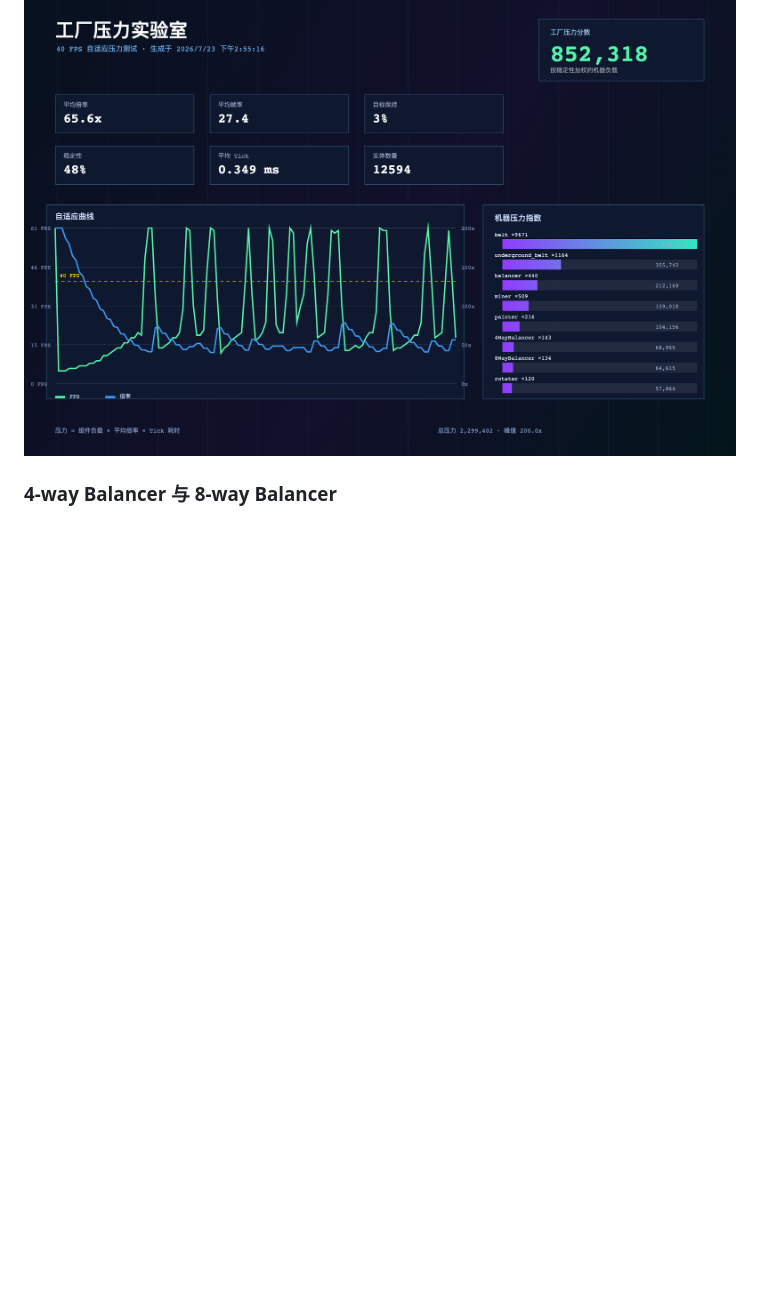
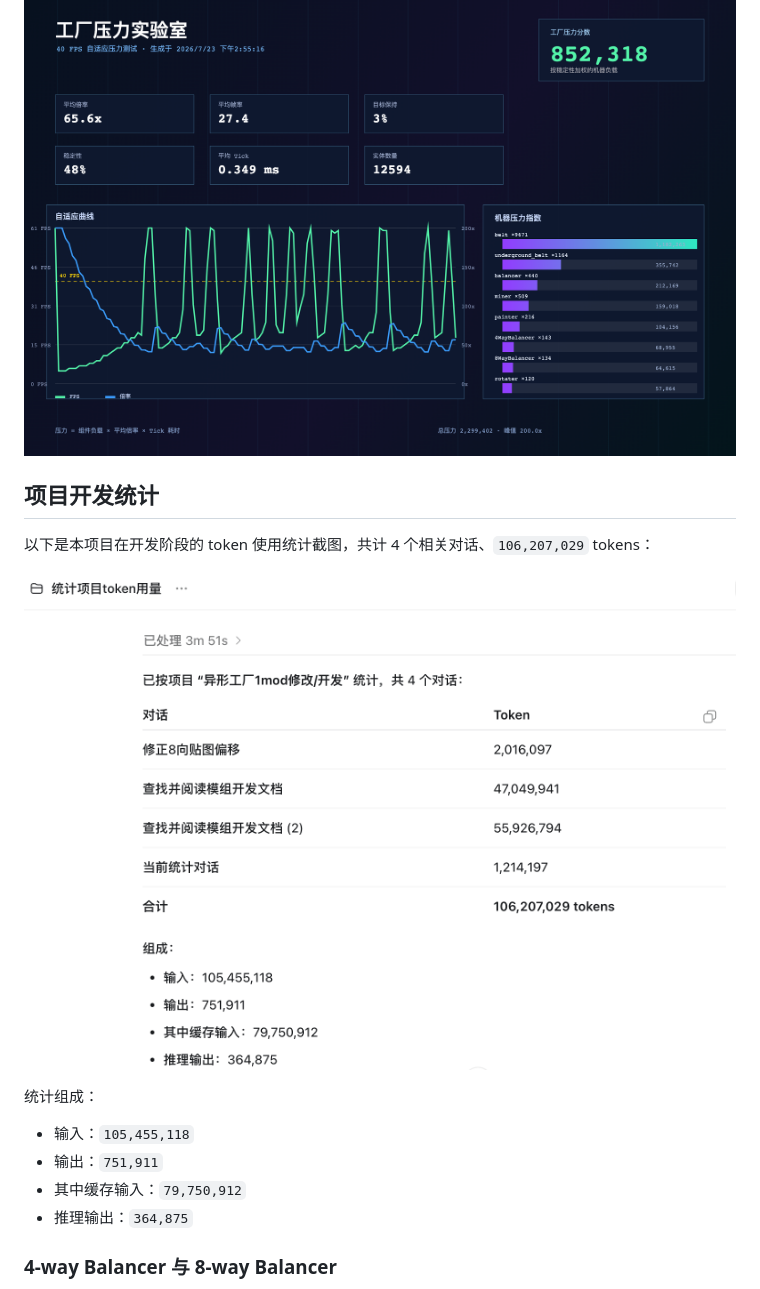
Before and after one commit to ct-yx/shapez-mods, a Markdown page: README.md, the part around the change. Drawn GitHub-style; pictures changed too: reports/project-token-usage.png (added); blank space fills up the shorter version.

Commit message:
加入项目开发统计截图

```diff
--- a/README.md
+++ b/README.md
@@ -93,6 +93,19 @@ Benchmark 页面默认收起，点击 `PRESSURE Benchmark` 标题即可展开或
 
 ![Factory Stress Lab 示例报告](reports/factory-stress-lab-sample.png)
 
+## 项目开发统计
+
+以下是本项目在开发阶段的 token 使用统计截图，共计 4 个相关对话、`106,207,029` tokens：
+
+![项目 token 使用统计](reports/project-token-usage.png)
+
+统计组成：
+
+- 输入：`105,455,118`
+- 输出：`751,911`
+- 其中缓存输入：`79,750,912`
+- 推理输出：`364,875`
+
 ### 4-way Balancer 与 8-way Balancer
 
 - `4-way-balancer.js` 提供 4 向平衡器。
```
